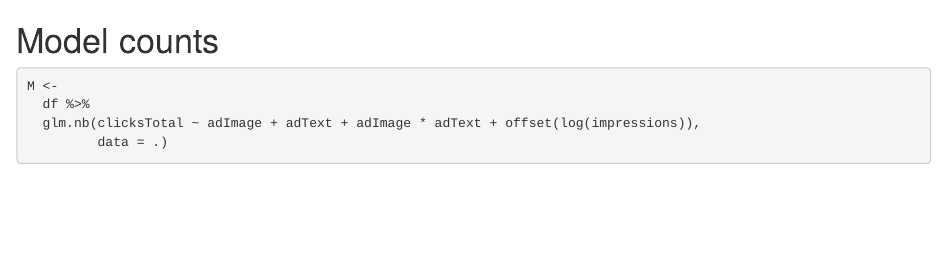
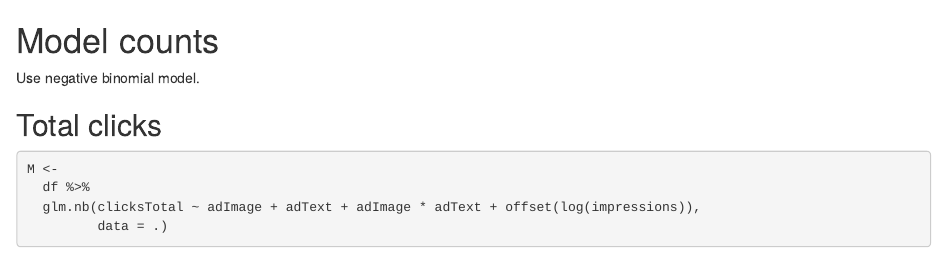
Before and after one commit to benjamin-chan/TeoSocialMediaVeterans, an R Markdown document (scripts/modelCounts.Rmd): the page in a window 1100 px wide, from its top. Rendered offline with R 4.5, knitr and Pandoc, with nearby package versions; some code elsewhere in the file could not run offline; common packages that the code uses without loading them are loaded.

Commit message:
Add text

````diff
--- a/scripts/modelCounts.Rmd
+++ b/scripts/modelCounts.Rmd
@@ -1,4 +1,9 @@
 # Model counts
+
+Use negative binomial model.
+
+
+## Total clicks
 
 ```{r}
 M <-
````
